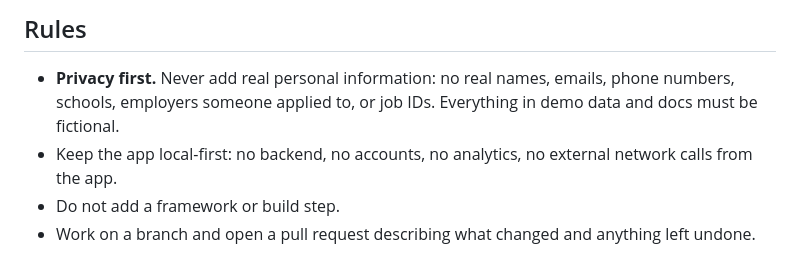
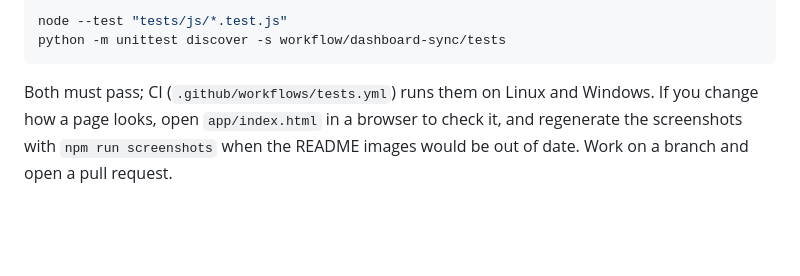
Before and after one commit to FanqiWang/job-search-dashboard, a Markdown page: CLAUDE.md, the part around one of its changes. Rendered like a GitHub page; blank space fills up the shorter version.

````diff
--- a/CLAUDE.md
+++ b/CLAUDE.md
@@ -34,7 +41,7 @@ The goal is a polished public GitHub repo that people want to use and share.
 
-## Rules
+```sh
+node --test "tests/js/*.test.js"
+python -m unittest discover -s workflow/dashboard-sync/tests
+```
 
-- **Privacy first.** Never add real personal information: no real names, emails, phone numbers, schools, employers someone applied to, or job IDs. Everything in demo data and docs must be fictional.
-- Keep the app local-first: no backend, no accounts, no analytics, no external network calls from the app.
-- Do not add a framework or build step.
-- Work on a branch and open a pull request describing what changed and anything left undone.
+Both must pass; CI (`.github/workflows/tests.yml`) runs them on Linux and Windows. If you change how a page looks, open `app/index.html` in a browser to check it, and regenerate the screenshots with `npm run screenshots` when the README images would be out of date. Work on a branch and open a pull request.
````
Also changed, not shown: other parts of CLAUDE.md (+30 -23 lines).
